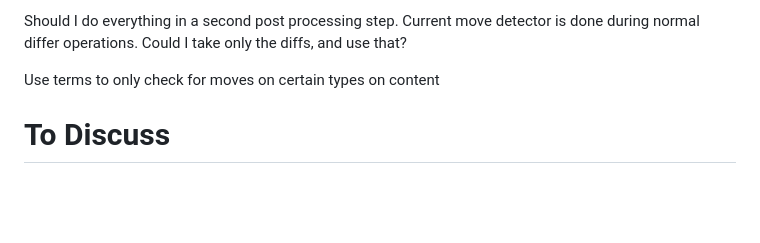
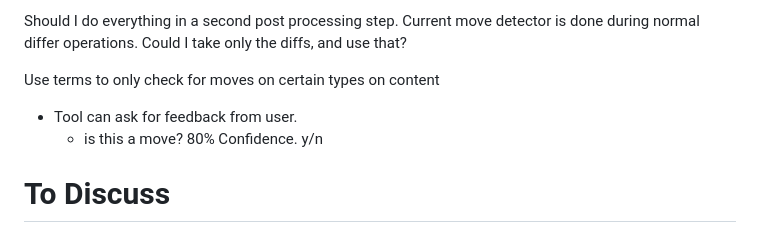
Before and after one commit to NickStafford2/srcMove, a Markdown page: doc/notes.md, the part around the change. Rendered like a GitHub page; blank space fills up the shorter version.

Commit message:
feedback note

```diff
--- a/doc/notes.md
+++ b/doc/notes.md
@@ -53,6 +53,8 @@ Should I do everything in a second post processing step.
 Use terms to only check for moves on certain types on content
 
 
+- Tool can ask for feedback from user.
+  - is this a move? 80% Confidence. y/n
 
 # To Discuss
 
```
